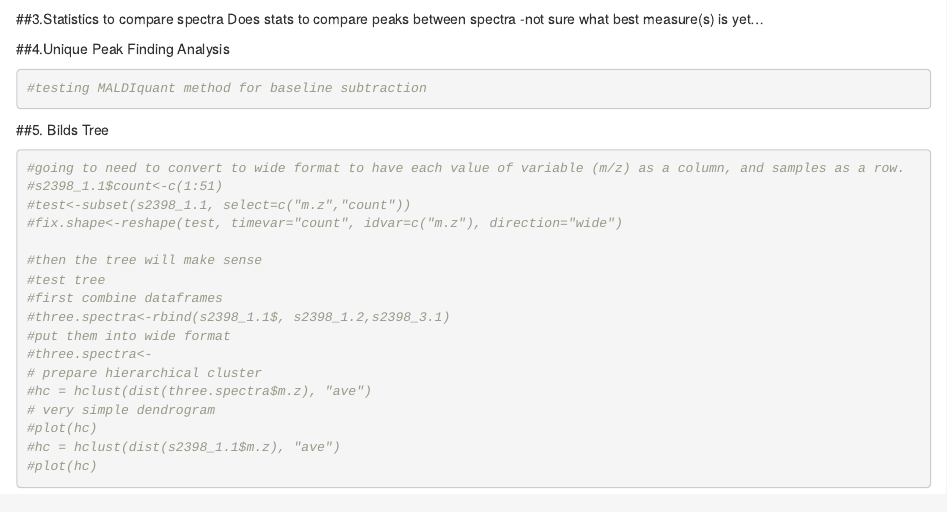
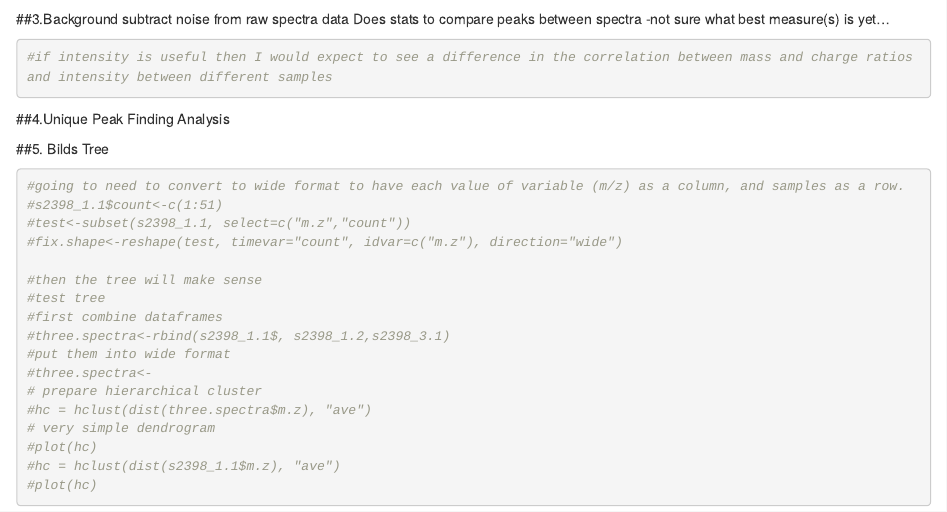
Before and after one commit to swhitefi/Final_project, an R Markdown document (Final_project.Rmd): the page in a window 1100 px wide, from 12920 px down. Rendered offline with R 4.5, knitr and Pandoc, with nearby package versions; some code elsewhere in the file could not run offline.

Commit message:
no stats yet, need to do background subtract first!

````diff
--- a/Final_project.Rmd
+++ b/Final_project.Rmd
@@ -270,10 +270,11 @@ lines(VPI_3.1$rel.intensity~VPI_3.1$m.z, type="l", col="purple")
 lines(VPI_3.2$rel.intensity~VPI_3.2$m.z, type="l", col="purple")
 
 ```
-##3.Statistics to compare spectra
+##3.Background subtract noise from raw spectra data
 Does stats to compare peaks between spectra
 -not sure what best measure(s) is yet…
 ```{r}
+#if intensity is useful then I would expect to see a difference in the correlation between mass and charge ratios and intensity between different samples
 
 
 
@@ -281,7 +282,6 @@ Does stats to compare peaks between spectra
 ##4.Unique Peak Finding Analysis
 ```{r}
 
-#testing MALDIquant method for baseline subtraction
 
 
 
````
